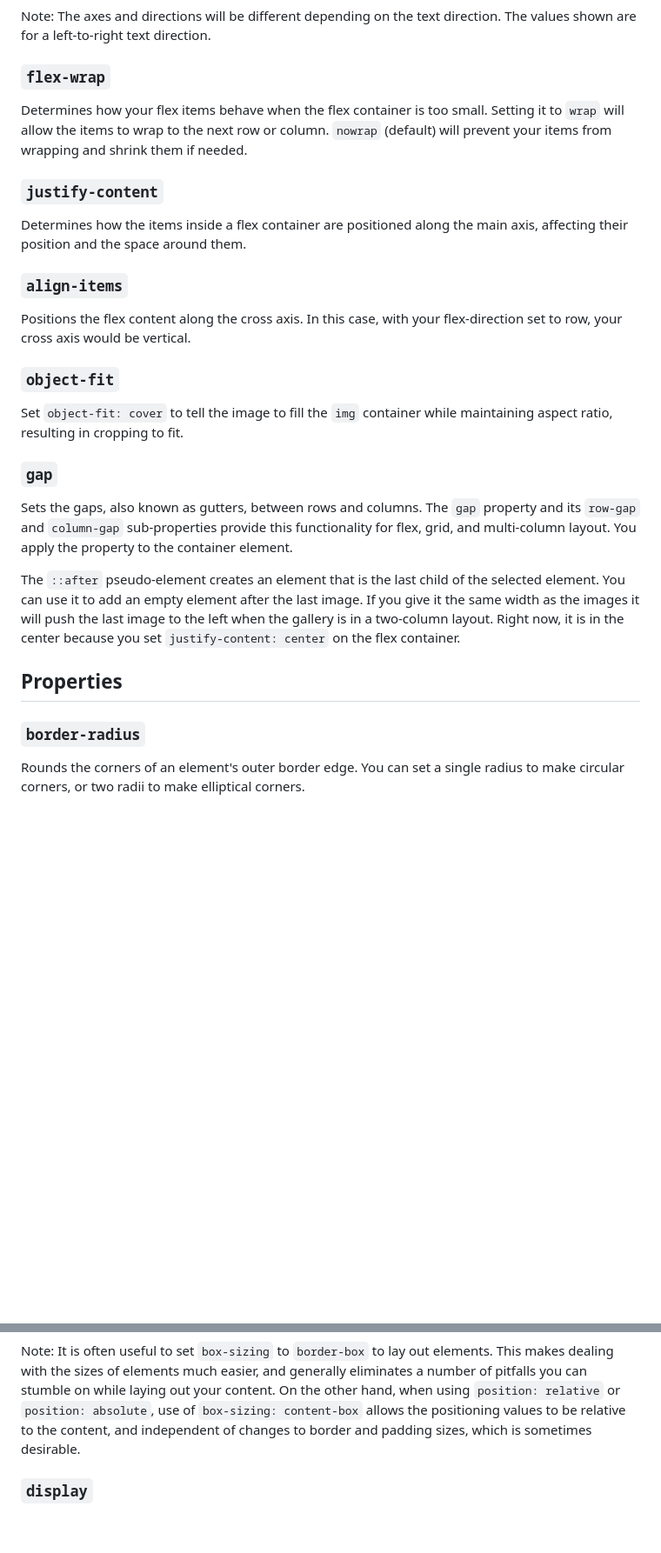
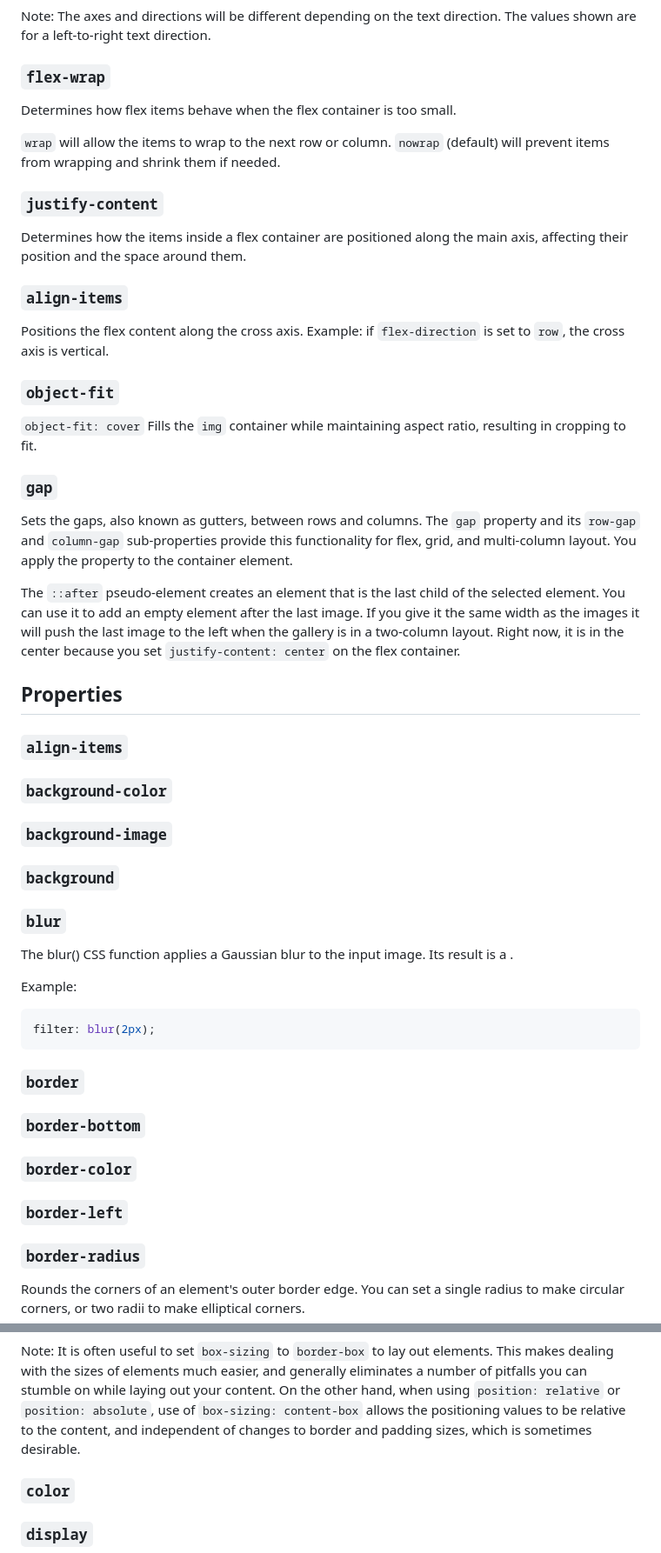
Before and after one commit to pythonadventurer/bgo, a Markdown page: notes/css-notes.md, 2 parts joined by grey strips. Shown: that part at 87% size. Drawn GitHub-style; blank space fills up the shorter version.

Commit message:
updated css notes

````diff
--- a/notes/css-notes.md
+++ b/notes/css-notes.md
@@ -36,16 +36,21 @@ Flexbox has a main and cross axis. The main axis is defined by the `flex-directi
 Note: The axes and directions will be different depending on the text direction. The values shown are for a left-to-right text direction.
 
 ### `flex-wrap`
-Determines how your flex items behave when the flex container is too small. Setting it to `wrap` will allow the items to wrap to the next row or column. `nowrap` (default) will prevent your items from wrapping and shrink them if needed.
+Determines how flex items behave when the flex container is too small.
+
+`wrap` will allow the items to wrap to the next row or column.
+`nowrap` (default) will prevent items from wrapping and shrink them if needed.
 
 ### `justify-content`
 Determines how the items inside a flex container are positioned along the main axis, affecting their position and the space around them.
 
 ### `align-items`
-Positions the flex content along the cross axis. In this case, with your flex-direction set to row, your cross axis would be vertical.
+Positions the flex content along the cross axis. Example: if `flex-direction` is set to `row`, the cross axis is vertical.
 
 ### `object-fit`
-Set `object-fit: cover` to tell the image to fill the `img` container while maintaining aspect ratio, resulting in cropping to fit.
+
+`object-fit: cover`
+Fills the `img` container while maintaining aspect ratio, resulting in cropping to fit.
 
 ### `gap`
 Sets the gaps, also known as gutters, between rows and columns. The `gap` property and its `row-gap` and `column-gap` sub-properties provide this functionality for flex, grid, and multi-column layout. You apply the property to the container element.
@@ -54,6 +59,31 @@ The `::after` pseudo-element creates an element that is the last child of the se
 
 
 ## Properties
+
+### `align-items`
+
+### `background-color`
+
+### `background-image`
+
+### `background`
+
+### `blur`
+The blur() CSS function applies a Gaussian blur to the input image. Its result is a <filter-function>.
+
+Example:
+
+```css
+filter: blur(2px);
+```
+
+### `border`
+
+### `border-bottom`
+
+### `border-color`
+
+### `border-left`
 
 ### `border-radius`
 Rounds the corners of an element's outer border edge. You can set a single radius to make circular corners, or two radii to make elliptical corners.
@@ -75,6 +105,8 @@ The `box-sizing` property can be used to adjust this behavior:
 `box-sizing: border-box` is the default styling that browsers use for the <table>, <select>, and <button> elements, and for <input> elements whose type is radio, checkbox, reset, button, submit, color, or search.
 
 Note: It is often useful to set `box-sizing` to `border-box` to lay out elements. This makes dealing with the sizes of elements much easier, and generally eliminates a number of pitfalls you can stumble on while laying out your content. On the other hand, when using `position: relative` or `position: absolute`, use of `box-sizing: content-box` allows the positioning values to be relative to the content, and independent of changes to border and padding sizes, which is sometimes desirable.
+
+### `color`
 
 ### `display`
 
````
Also changed, not shown: other parts of notes/css-notes.md (+38 -6 lines).
